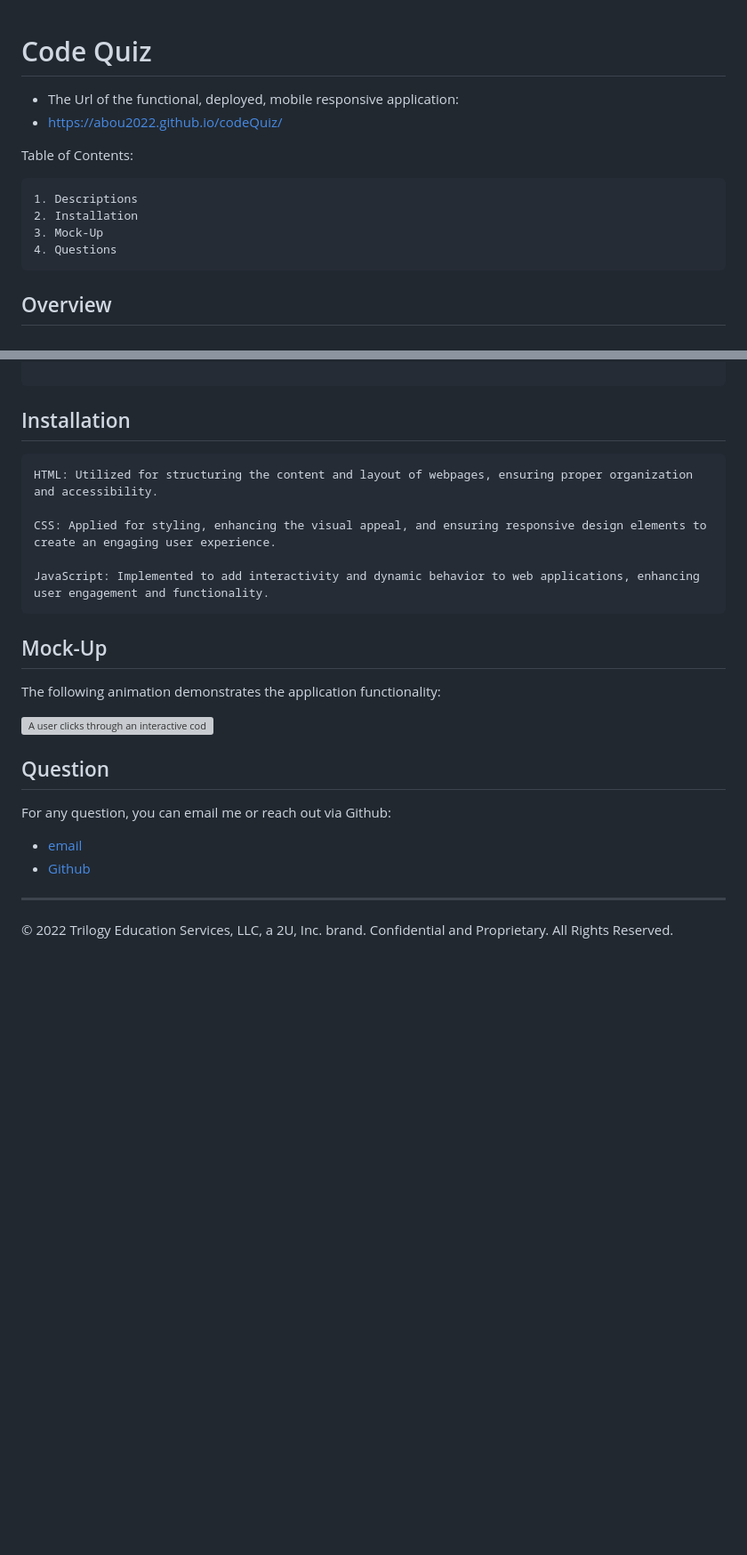
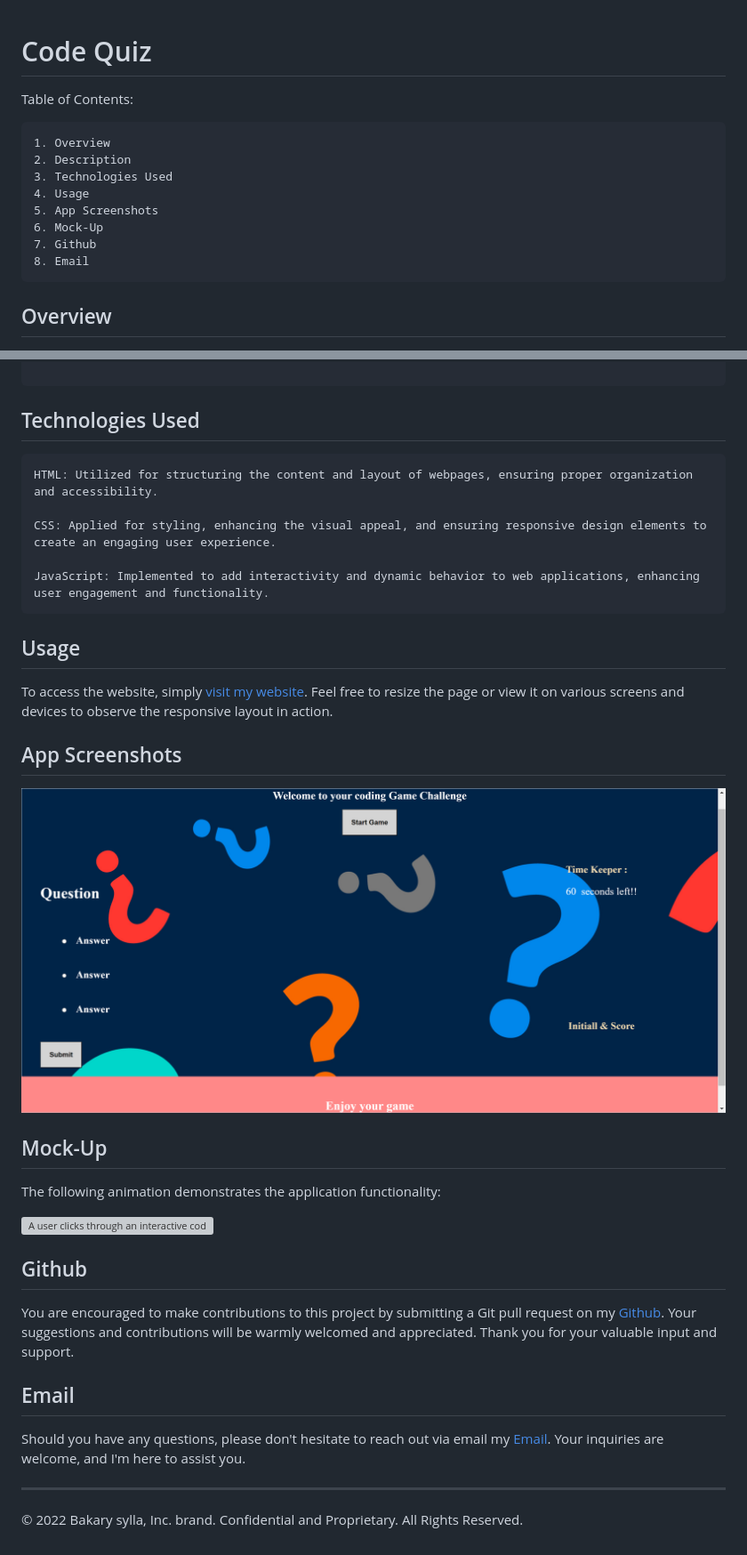
Before and after one commit to Abou2022/codeQuiz, a Markdown page: README.md, 2 parts joined by grey strips. Shown: that part at 89% size. GitHub-like rendering; pictures changed too: Assests/QuizGameApp.png (added); blank space fills up the shorter version; grey boxes are pictures that could not be loaded.

````diff
--- a/README.md
+++ b/README.md
@@ -1,14 +1,15 @@
 # Code Quiz
-
-- The Url of the functional, deployed, mobile responsive application:
-- https://abou2022.github.io/codeQuiz/
 
 Table of Contents:
 
-    1. Descriptions
-    2. Installation
-    3. Mock-Up
-    4. Questions
+    1. Overview
+    2. Description
+    3. Technologies Used
+    4. Usage
+    5. App Screenshots
+    6. Mock-Up
+    7. Github
+    8. Email
 
 ## Overview
 
@@ -43,7 +44,7 @@ This user interaction flow outlines the sequence of actions and outcomes in an i
 
 ```
 
-## Installation
+## Technologies Used
 
 ```
 HTML: Utilized for structuring the content and layout of webpages, ensuring proper organization and accessibility.
@@ -53,6 +54,14 @@ CSS: Applied for styling, enhancing the visual appeal, and ensuring responsive d
 JavaScript: Implemented to add interactivity and dynamic behavior to web applications, enhancing user engagement and functionality.
 ```
 
+## Usage
+
+To access the website, simply [visit my website](https://abou2022.github.io/codeQuiz/). Feel free to resize the page or view it on various screens and devices to observe the responsive layout in action.
+
+## App Screenshots
+
+![Portfolio1](./Assests/QuizGameApp.png)
+
 ## Mock-Up
 
 The following animation demonstrates the application functionality:
@@ -61,11 +70,12 @@ The following animation demonstrates the application functionality:
 
-## Question
+## Github
 
-For any question, you can email me or reach out via Github:
+You are encouraged to make contributions to this project by submitting a Git pull request on my [Github](https://github.com/Abou2022/codeQuiz). Your suggestions and contributions will be warmly welcomed and appreciated. Thank you for your valuable input and support.
 
-- [email](mailto:syllabakary2002@gmail.com)
-- [Github](https://github.com/Abou2022/codeQuiz)
+## Email
+
+Should you have any questions, please don't hesitate to reach out via email my [Email](mailto:syllabakary2002@gmail.com). Your inquiries are welcome, and I'm here to assist you.
 
 ---
 
-© 2022 Trilogy Education Services, LLC, a 2U, Inc. brand. Confidential and Proprietary. All Rights Reserved.
+© 2022 Bakary sylla, Inc. brand. Confidential and Proprietary. All Rights Reserved.
````
Also changed, not shown: other parts of README.md (+1 -1 lines), Assests/Answerquestion.jpg (renamed from Assets/Answerquestion.jpg), Assests/GameAnswer.jpg (renamed from Assets/GameAnswer.jpg), 7 other files.
